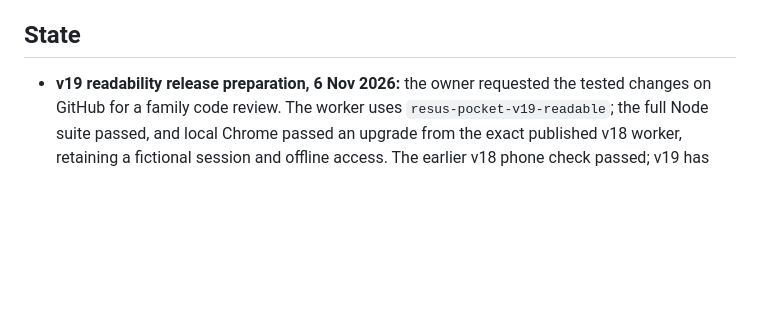
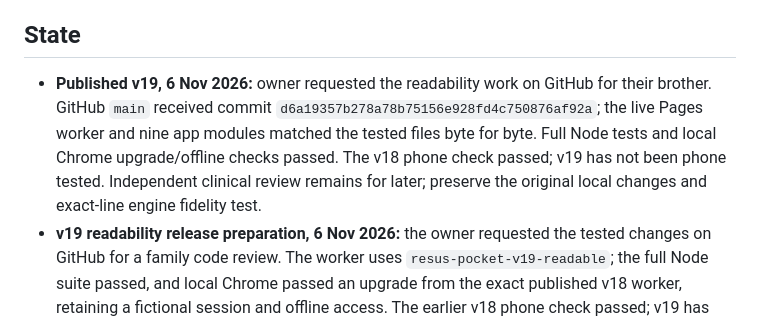
Before and after one commit to Dklapaukh/Pocket_Resus, a Markdown page: docs/07-HANDOFF-AND-CHANGE-BACKLOG.md, the part around the change. Drawn GitHub-style; blank space fills up the shorter version.

```diff
--- a/docs/07-HANDOFF-AND-CHANGE-BACKLOG.md
+++ b/docs/07-HANDOFF-AND-CHANGE-BACKLOG.md
@@ -7,6 +7,7 @@ Currently: chat + zip upload (owner has no paid plan). IF the owner subscribes (
 Rebuild Pocket Resus (https://github.com/Dklapaukh/Pocket_Resus, branch `main`, live at dklapaukh.github.io/Pocket_Resus) into a clear, well-annotated, tested codebase that **reproduces the current app exactly**. Owner is a clinician with limited technical knowledge: explain terms simply, recommend one best option, keep replies short, show full option text when offering choices. NZ EAS CPGs (PDFs in repo are confirmed current) are ALWAYS the clinical authority.
 
 ## State
+- **Published v19, 6 Nov 2026:** owner requested the readability work on GitHub for their brother. GitHub `main` received commit `d6a19357b278a78b75156e928fd4c750876af92a`; the live Pages worker and nine app modules matched the tested files byte for byte. Full Node tests and local Chrome upgrade/offline checks passed. The v18 phone check passed; v19 has not been phone tested. Independent clinical review remains for later; preserve the original local changes and exact-line engine fidelity test.
 - **v19 readability release preparation, 6 Nov 2026:** the owner requested the tested changes on GitHub for a family code review. The worker uses `resus-pocket-v19-readable`; the full Node suite passed, and local Chrome passed an upgrade from the exact published v18 worker, retaining a fictional session and offline access. The earlier v18 phone check passed; v19 has not been checked on a phone. Independent clinical review remains deferred. The original local checkout and exact-line engine fidelity test are preserved.
 - **Form tracing and verification, 6 Nov 2026:** clarified form-dispatch names and removed unused handler parameters after the recording-handler cleanup. The full Node suite and local Chrome offline/upgrade check passed afterward. All later readability changes remain local; review the worker cache version before a future deployment. The exact-line engine safeguard remains intact.
 - **Recording-form readability, 6 Nov 2026:** renamed short local variables in medicine, equipment, note and correction handlers so validation, actual recorded values and the audit step are easier to follow. The full Node suite passed after these edits. The latest source changes are local, not in the published phone-tested build; the exact-line engine test remains intact.
```
Also changed, not shown: docs/14-READABILITY-ASSESSMENT.md (+3 -2 lines).
